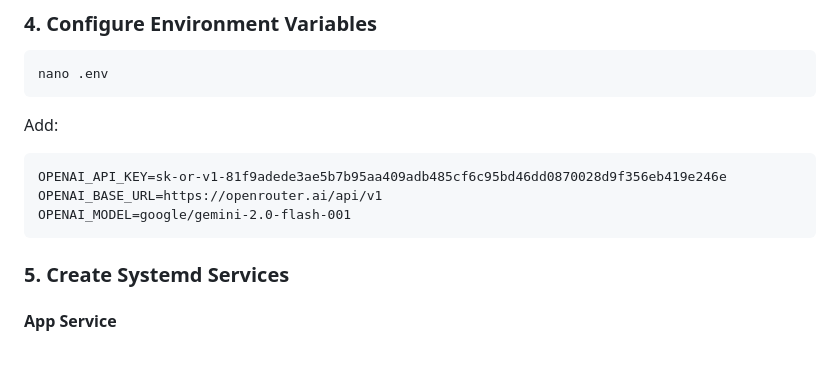
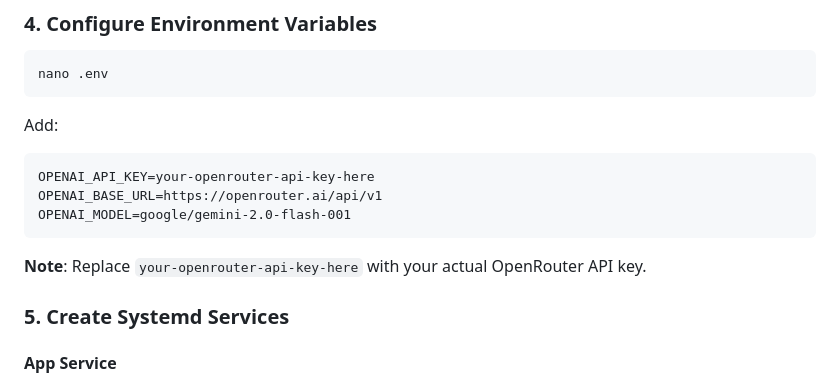
Before and after one commit to huwanbisente/Project-APIR, a Markdown page: PROXMOX_DEPLOYMENT_GUIDE.md, the part around the change. GitHub-like rendering; blank space fills up the shorter version.

Commit message:
Security: Remove exposed API key from deployment guide

````diff
--- a/PROXMOX_DEPLOYMENT_GUIDE.md
+++ b/PROXMOX_DEPLOYMENT_GUIDE.md
@@ -34,10 +34,11 @@ nano .env
 ```
 Add:
 ```
-OPENAI_API_KEY=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
+OPENAI_API_KEY=your-openrouter-api-key-here
 OPENAI_BASE_URL=https://openrouter.ai/api/v1
 OPENAI_MODEL=google/gemini-2.0-flash-001
 ```
+**Note**: Replace `your-openrouter-api-key-here` with your actual OpenRouter API key.
 
 ### 5. Create Systemd Services
 
````
